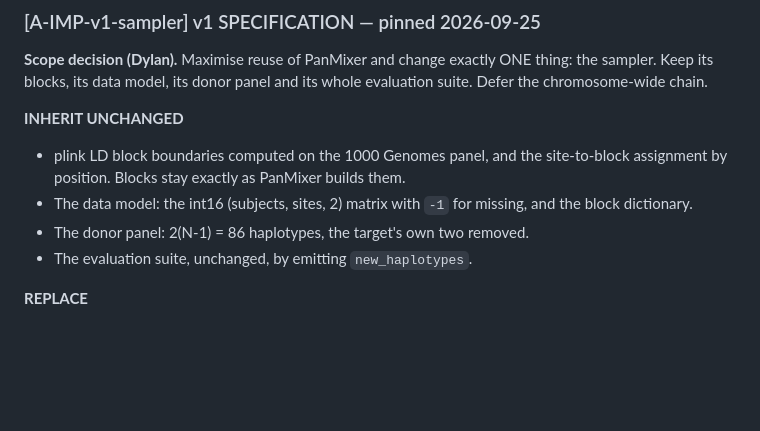
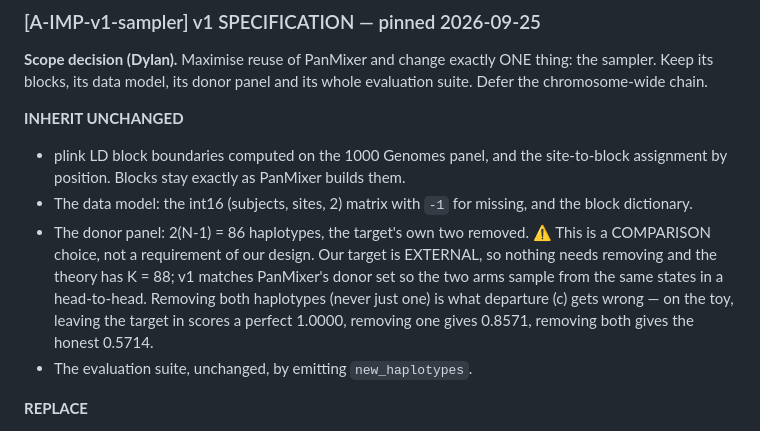
Before and after one commit to dylan33smith/RanPanMixer, a Markdown page: docs/plan.md, the part around the change. GitHub-like rendering; blank space fills up the shorter version.

Commit message:
Note that v1's 86-haplotype panel is a comparison choice, not a requirement
Our target is external, so the theory has K = 88 and nothing needs removing;
v1 inherits PanMixer's 86 only so a head-to-head samples from the same donor
set. plan.md stated the 86 flatly under INHERIT UNCHANGED, which reads as a
requirement. The primer already had this right.

Co-Authored-By: Claude Opus 5 <noreply@anthropic.com>

```diff
--- a/docs/plan.md
+++ b/docs/plan.md
@@ -182,7 +182,12 @@ evaluation suite. Defer the chromosome-wide chain.
   site-to-block assignment by position. Blocks stay exactly as PanMixer builds them.
 - The data model: the int16 (subjects, sites, 2) matrix with `-1` for missing, and
   the block dictionary.
-- The donor panel: 2(N-1) = 86 haplotypes, the target's own two removed.
+- The donor panel: 2(N-1) = 86 haplotypes, the target's own two removed. ⚠ This is a
+  COMPARISON choice, not a requirement of our design. Our target is EXTERNAL, so nothing
+  needs removing and the theory has K = 88; v1 matches PanMixer's donor set so the two
+  arms sample from the same states in a head-to-head. Removing both haplotypes (never
+  just one) is what departure (c) gets wrong — on the toy, leaving the target in scores a
+  perfect 1.0000, removing one gives 0.8571, removing both gives the honest 0.5714.
 - The evaluation suite, unchanged, by emitting `new_haplotypes`.
 
 **REPLACE**
```
